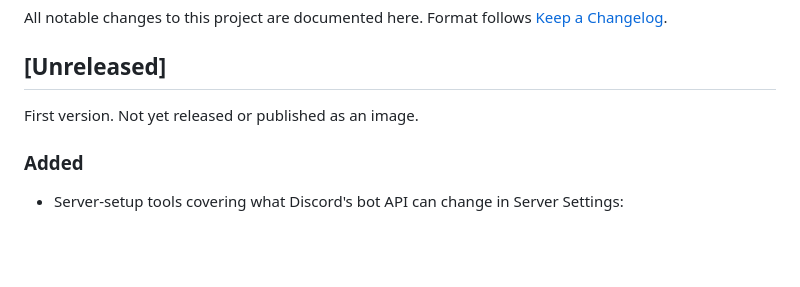
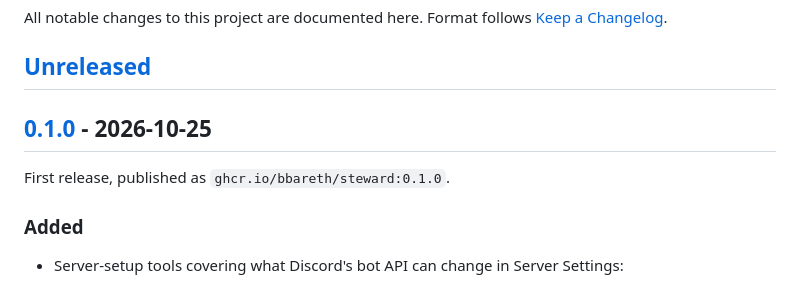
Before and after one commit to BBareth/steward, a Markdown page: CHANGELOG.md, the part around one of its changes. GitHub-like rendering; blank space fills up the shorter version.

```diff
--- a/CHANGELOG.md
+++ b/CHANGELOG.md
@@ -5,7 +5,9 @@ Format follows [Keep a Changelog](https://keepachangelog.com/en/1.1.0/).
 
 ## [Unreleased]
 
-First version. Not yet released or published as an image.
+## [0.1.0] - 2026-10-25
+
+First release, published as `ghcr.io/bbareth/steward:0.1.0`.
 
 ### Added
 - Server-setup tools covering what Discord's bot API can change in Server
```
Also changed, not shown: other parts of CHANGELOG.md (+3 -0 lines), README.md (+2 -3 lines).
